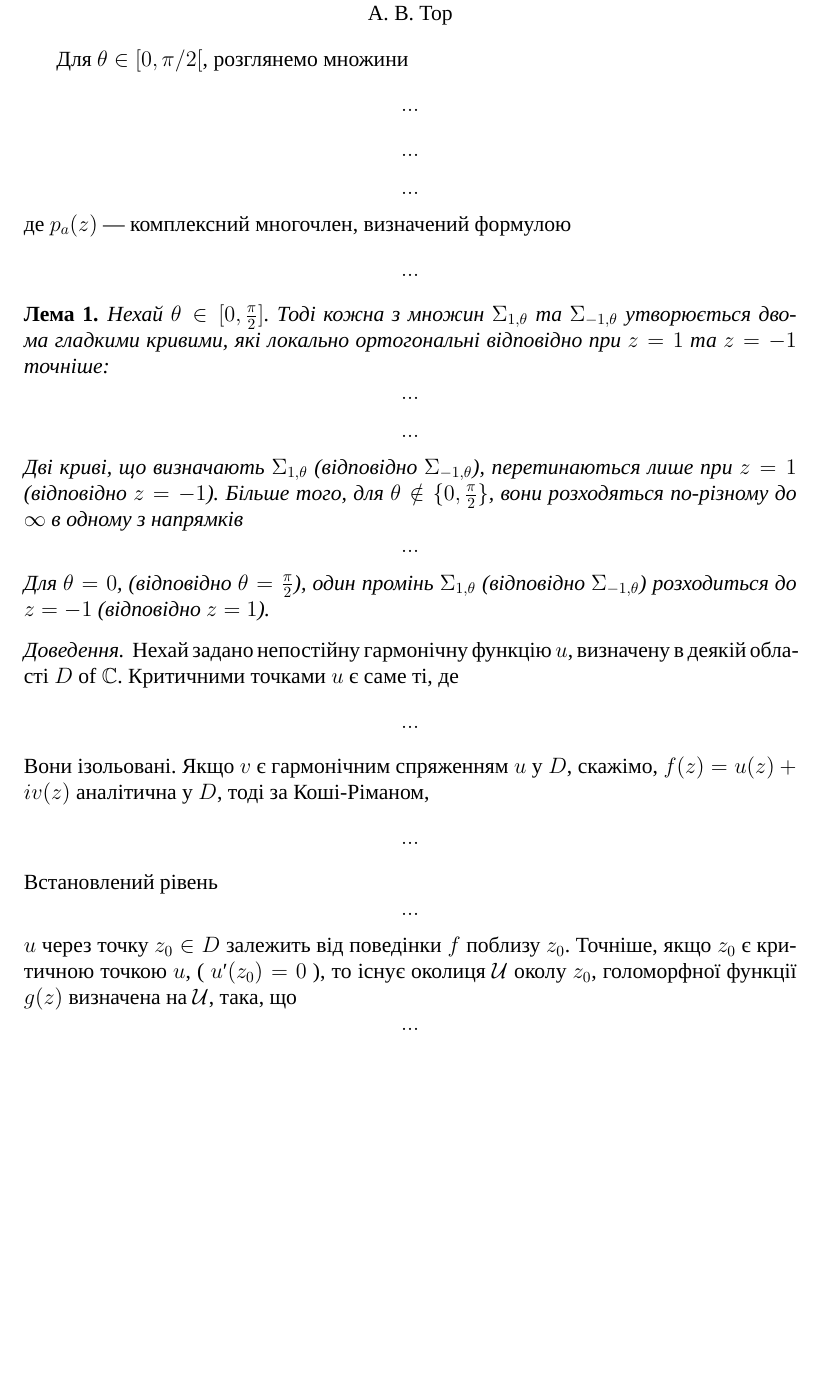
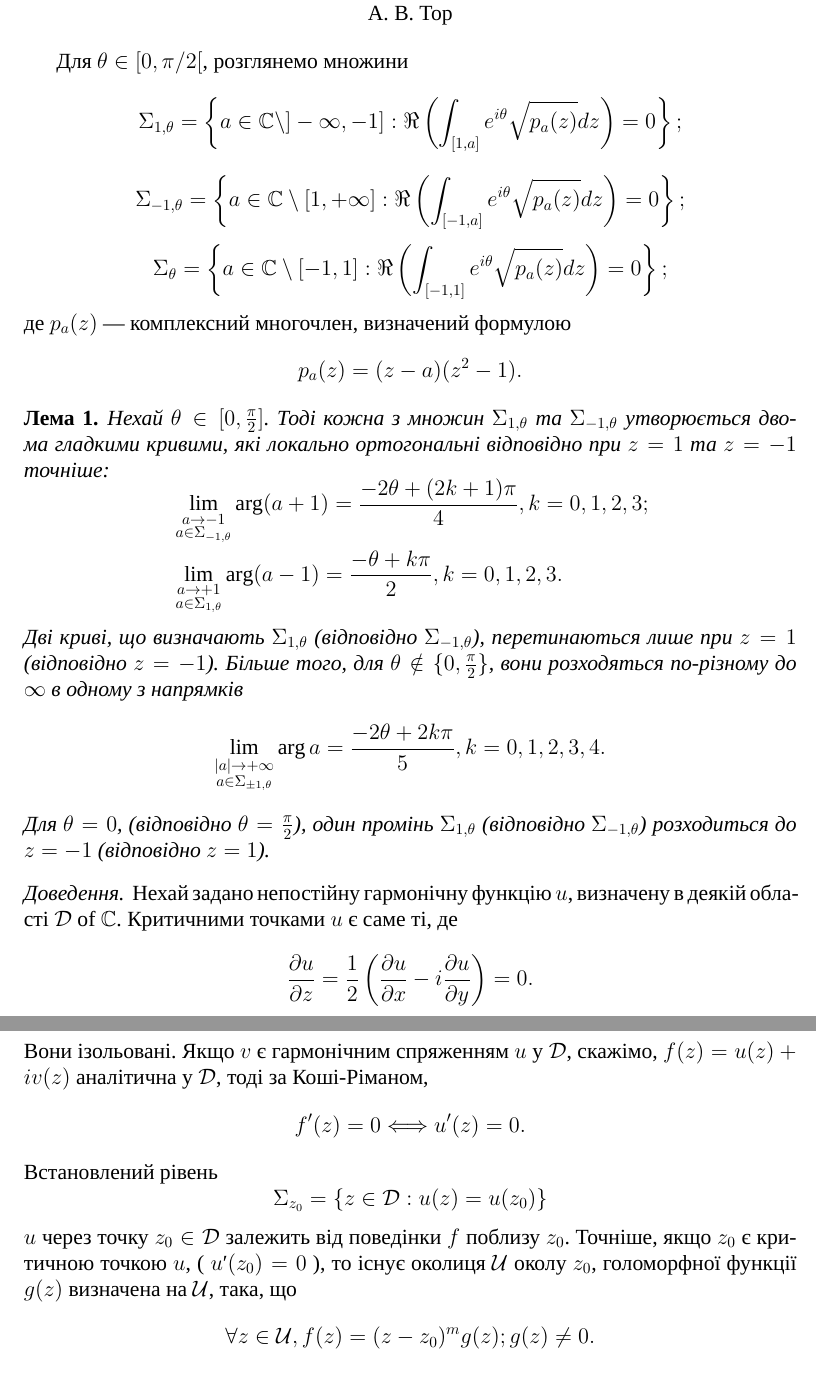
Before and after one commit to KlymentievMaksym/LatexUniversity, a LaTeX document (KlymentievMaksym_Lab1/Lab1/lab1.tex, which reads KlymentievMaksym_Lab1/Utills/packages.tex): part of page 1 of 3 before the commit and two parts of pages 1 and 2 of 4 after it, the two joined at a grey line, cut so that both start at the same text, the shorter picture padded with empty space. Compiled offline with XeLaTeX; a missing font is replaced by an installed copy or a similar font.

Commit message:
Almost finish lab 1

```diff
--- a/KlymentievMaksym_Lab1/Full/lab1-full.tex
+++ b/KlymentievMaksym_Lab1/Lab1/lab1.tex
@@ -12,74 +12,62 @@
         А. В. Тор
     \end{center}
 
-    % \frac{\pi}{2}
     Для $ \theta \in [ 0, \pi/2 [ $, розглянемо множини
-    % TODO:
     \begin{equation*}
-        ...
+        \Sigma_{1, \theta} = \left\{ a \in \mathbb{C} \setminus ]-\infty, -1]: \Re \left( \int_{[1, a]}{e^{i \theta} \sqrt{p_a(z)}dz} \right) = 0 \right\};
     \end{equation*}
-    % TODO:
     \begin{equation*}
-        ...
+        \Sigma_{-1, \theta} = \left\{ a \in \mathbb{C} \setminus [1, +\infty]: \Re \left( \int_{[-1, a]}{e^{i \theta} \sqrt{p_a(z)}dz} \right) = 0 \right\};
     \end{equation*}
-    % TODO:
     \begin{equation*}
-        ...
+        \Sigma_{\theta} = \left\{ a \in \mathbb{C} \setminus [-1, 1]: \Re \left( \int_{[-1, 1]}{e^{i \theta} \sqrt{p_a(z)}dz} \right) = 0 \right\};
     \end{equation*}
     %
     де $ p_a(z) $ --- комплексний многочлен, визначений формулою
-    % TODO:
     \begin{equation*}
-        ...
+        p_a(z) = (z - a) (z^2 - 1).
     \end{equation*}
 
     \begin{lemma}
         Нехай $ \theta \in [0, \frac{\pi}{2}] $.
         Тоді кожна з множин $ \Sigma_{1, \theta} $ та $ \Sigma_{-1, \theta} $ утворюється двома гладкими кривими, які локально ортогональні відповідно при $ z = 1 $ та $ z = -1 $ точніше:
-        %
         \begin{equation*}
-            ...
-        \end{equation*}
-        % TODO:
-        \begin{equation*}
-            ...
+            \begin{aligned}
+                &\lim_{\substack{a \to -1 \\ a \in \Sigma_{-1, \theta}}} \arg(a + 1) = \frac{-2 \theta + (2 k + 1) \pi}{4}, k = 0, 1, 2, 3;\\
+                &\lim_{\substack{a \to +1 \\ a \in \Sigma_{1, \theta}}} \arg(a - 1) = \frac{-\theta + k \pi}{2}, k = 0, 1, 2, 3.
+            \end{aligned}
         \end{equation*}
         %
         Дві криві, що визначають $ \Sigma_{1, \theta} $ (відповідно $ \Sigma_{-1, \theta} $), перетинаються лише при $ z = 1 $ (відповідно $ z = -1 $).
         Більше того, для $ \theta \notin \{ 0, \frac{\pi}{2} \} $, вони розходяться по-різному до $ \infty $ в одному з напрямків
-        % TODO:
         \begin{equation*}
-            ...
+            \lim_{\substack{\left\lvert a \right\rvert  \to +\infty \\ a \in \Sigma_{\pm1, \theta}}} \arg a = \frac{-2 \theta + 2 k \pi}{5}, k = 0, 1, 2, 3, 4.
         \end{equation*}
         %
         Для $ \theta = 0 $, (відповідно $\theta = \frac{\pi}{2} $), один промінь $ \Sigma_{1, \theta} $ (відповідно $ \Sigma_{-1, \theta} $) розходиться до $ z = -1 $ (відповідно $ z = 1 $).
     \end{lemma}
 
     \begin{proof}
-        Нехай задано непостійну гармонічну функцію $ u $, визначену в деякій області $ D $ of $ \mathbb{C}  $.
+        Нехай задано непостійну гармонічну функцію $ u $, визначену в деякій області $ \mathcal{D} $ of $ \mathbb{C}  $.
         Критичними точками $ u $ є саме ті, де
-        % TODO:
         \begin{equation*}
-            ...
+            \frac{\partial u}{\partial z} = \frac{1}{2} \left( \frac{\partial u}{\partial x} - i \frac{\partial u}{\partial y} \right) = 0.
         \end{equation*}
         %
         Вони ізольовані.
-        Якщо $ v $ є гармонічним спряженням $ u $ у $ D $, скажімо, $ f (z) = u (z) + iv (z) $ аналітична у $ D $, тоді за Коші-Ріманом,
-        % TODO:
+        Якщо $ v $ є гармонічним спряженням $ u $ у $ \mathcal{D} $, скажімо, $ f (z) = u (z) + iv (z) $ аналітична у $ \mathcal{D} $, тоді за Коші-Ріманом,
         \begin{equation*}
-            ...
+            f^{\prime} (z) = 0 \Longleftrightarrow u^{\prime} (z) = 0.
         \end{equation*}
         %
         Встановлений рівень
-        % TODO:
         \begin{equation*}
-            ...
+            \Sigma_{z_0} = \left\{ z \in \mathcal{D}: u(z) = u(z_0) \right\}
         \end{equation*}
         %
-        $u$ через точку $ z_0 \in D $ залежить від поведінки $f$ поблизу $z_0$. Точніше, якщо $z_0$ є критичною точкою $u$, ( $ u′ (z_0) = 0 $ ), то існує околиця $\mathcal{U}$ околу $z_0$, голоморфної функції $g (z)$ визначена на $\mathcal{U}$, така, що
-        % TODO:
+        $u$ через точку $ z_0 \in \mathcal{D} $ залежить від поведінки $f$ поблизу $z_0$. Точніше, якщо $z_0$ є критичною точкою $u$, ( $ u′ (z_0) = 0 $ ), то існує околиця $\mathcal{U}$ околу $z_0$, голоморфної функції $g (z)$ визначена на $\mathcal{U}$, така, що
         \begin{equation*}
-            ...
+            \forall z \in \mathcal{U}, f(z) = (z - z_0)^m g(z); g(z) \neq 0.
         \end{equation*}
         %
         Взявши гілку $m$-го кореня з $g (z)$ , $f$ має локальну структуру
--- a/KlymentievMaksym_Lab1/Utills/packages.tex
+++ b/KlymentievMaksym_Lab1/Utills/packages.tex
@@ -1,4 +1,4 @@
-\usepackage[utf8]{inputenc}
+% \usepackage[utf8]{inputenc}
 \usepackage[english, ukrainian]{babel}
 \usepackage[fontsize = 14pt]{fontsize}
 \usepackage{fontspec}
```
Also changed, not shown: KlymentievMaksym_Lab1/Full/lab1-full.pdf (deleted), KlymentievMaksym_Lab1/Lab1/lab1.pdf (added), KlymentievMaksym_Lab1/Lab1/lab1.tex (63 more changed lines).
